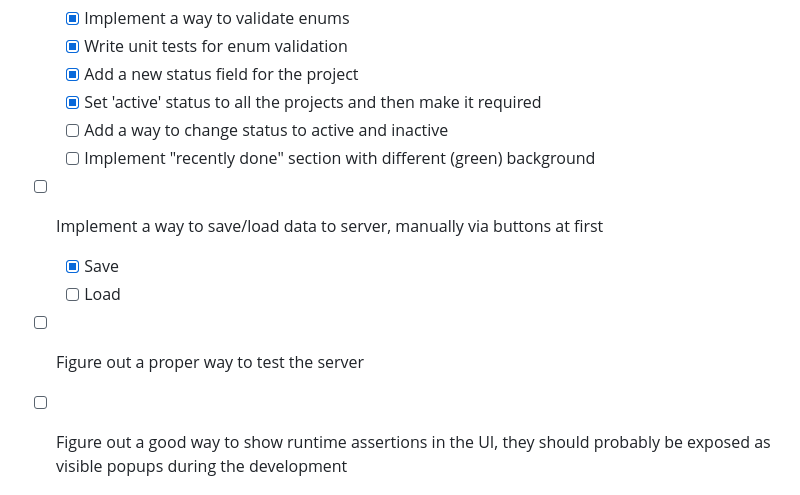
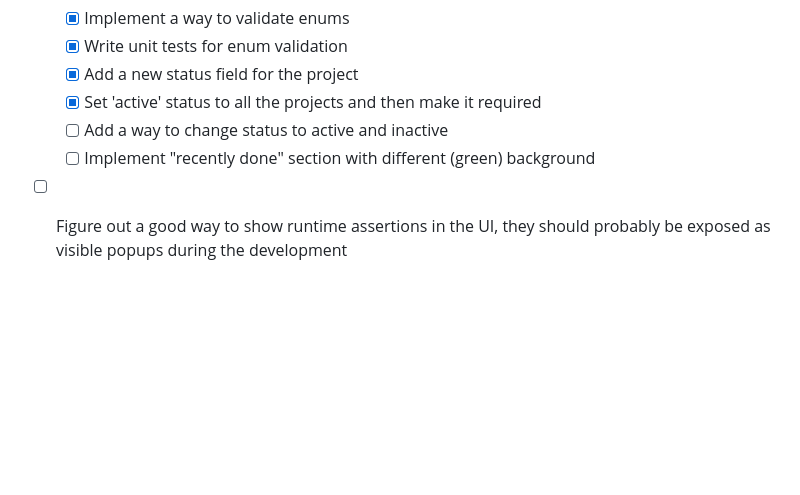
Before and after one commit to ddrone/urban-pancake, a Markdown page: docs/Tasks.md, the part around the change. Rendered like a GitHub page; blank space fills up the shorter version.

Commit message:
Remove outdated tasks

```diff
--- a/docs/Tasks.md
+++ b/docs/Tasks.md
@@ -46,9 +46,5 @@ Github issues is too much overhead and clicking on the UI things. Therefore, the
   * [x] Set 'active' status to all the projects and then make it required
   * [ ] Add a way to change status to active and inactive
   * [ ] Implement "recently done" section with different (green) background
-* [ ] Implement a way to save/load data to server, manually via buttons at first
-  * [x] Save
-  * [ ] Load
-* [ ] Figure out a proper way to test the server
 * [ ] Figure out a good way to show runtime assertions in the UI, they should probably be exposed as visible popups during the development
 * [ ] Rationalize automatically generated name for the project somehow
```
